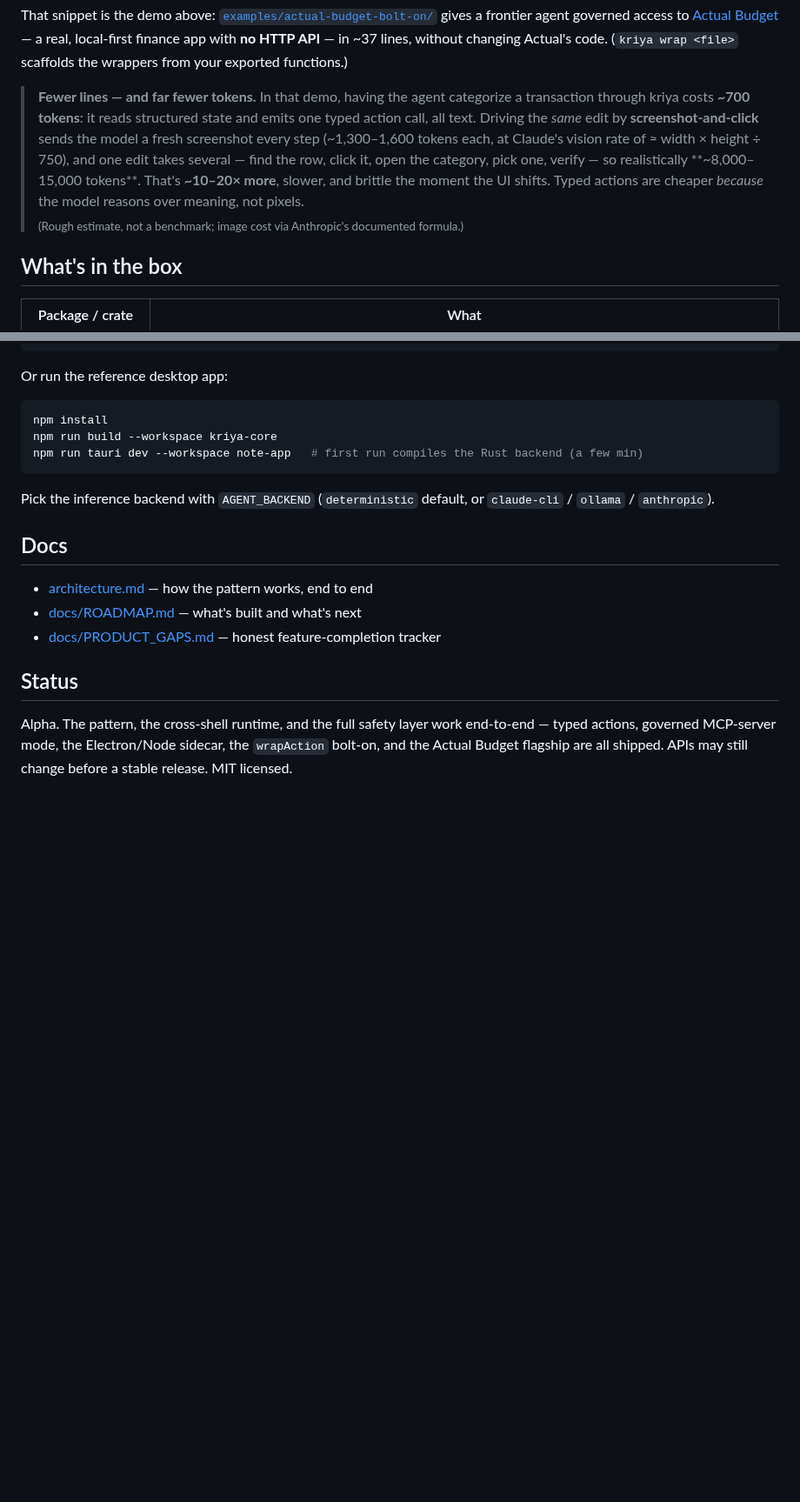
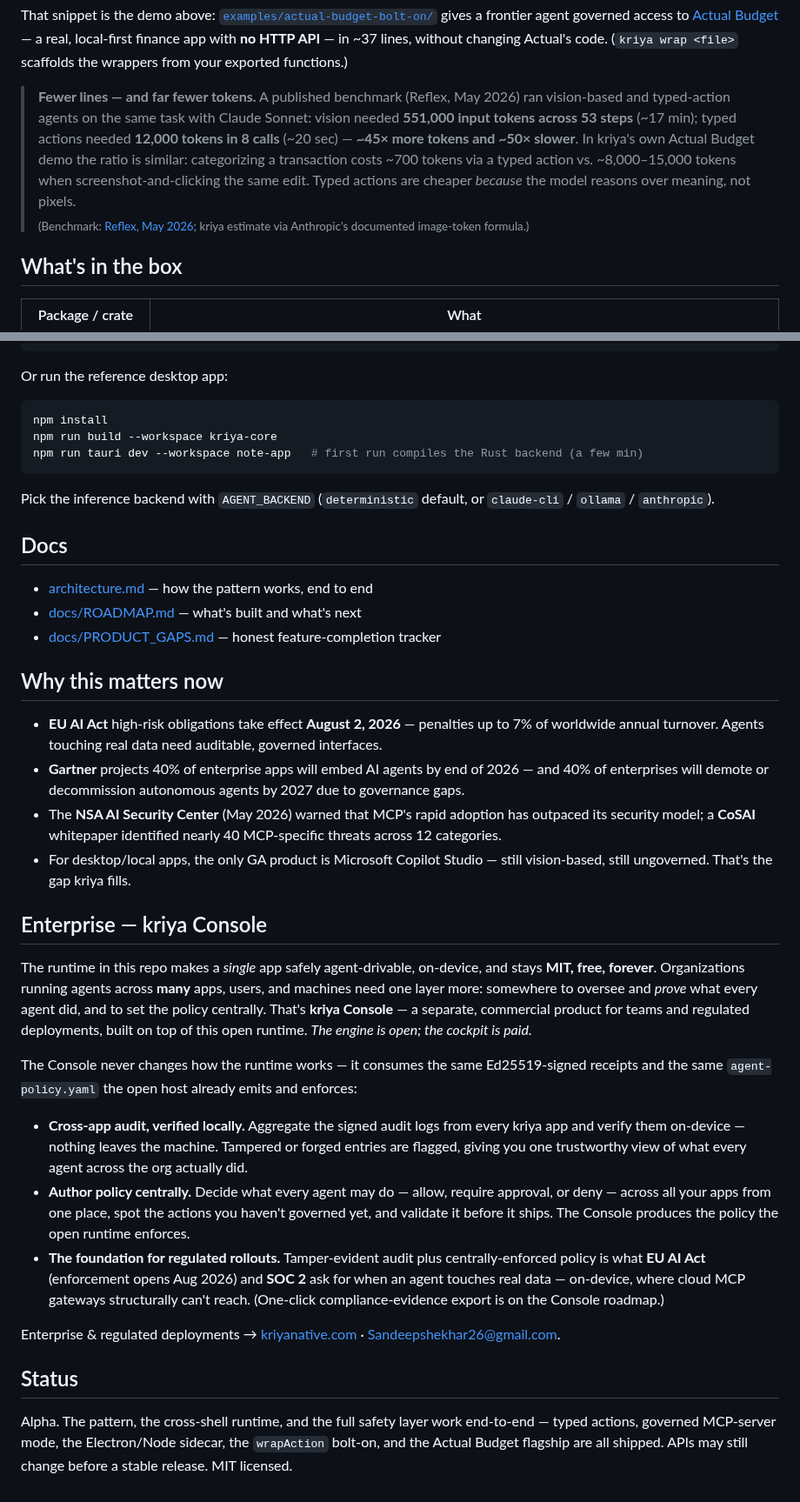
Before and after one commit to sandeepshekhar26/kriya, a Markdown page: README.md, 2 parts joined by grey strips. Shown at 87% size. Drawn GitHub-style; blank space fills up the shorter version.

Commit message:
docs: README — three-frontiers positioning, benchmark numbers, regulatory context
Frame kriya's place in the landscape with the three-frontiers table
(Web/WebMCP, Cloud/MCP, Desktop/none → kriya). Replace the rough token
estimate with published Reflex benchmark data (45× / 50× gap). Add
"Why this matters now" section citing EU AI Act, Gartner, NSA/CoSAI.

Source: https://medium.com/@governex/the-three-frontiers-of-agent-meets-software-and-the-one-nobodys-building-for-a7cafda13715

Co-Authored-By: Claude Opus 4.6 <noreply@anthropic.com>

```diff
--- a/README.md
+++ b/README.md
@@ -151,14 +183,14 @@ gives a frontier agent governed access to [Actual Budget](https://actualbudget.o
 local-first finance app with **no HTTP API** — in ~37 lines, without changing Actual's code.
 (`kriya wrap <file>` scaffolds the wrappers from your exported functions.)
 
-> **Fewer lines — and far fewer tokens.** In that demo, having the agent categorize a transaction
-> through kriya costs **~700 tokens**: it reads structured state and emits one typed action call,
-> all text. Driving the *same* edit by **screenshot-and-click** sends the model a fresh screenshot
-> every step (~1,300–1,600 tokens each, at Claude's vision rate of ≈ width × height ÷ 750), and one
-> edit takes several — find the row, click it, open the category, pick one, verify — so realistically
-> **~8,000–15,000 tokens**. That's **~10–20× more**, slower, and brittle the moment the UI shifts.
-> Typed actions are cheaper *because* the model reasons over meaning, not pixels.
-> <br><sub>(Rough estimate, not a benchmark; image cost via Anthropic's documented formula.)</sub>
+> **Fewer lines — and far fewer tokens.** A published benchmark (Reflex, May 2026) ran vision-based
+> and typed-action agents on the same task with Claude Sonnet: vision needed **551,000 input tokens
+> across 53 steps** (~17 min); typed actions needed **12,000 tokens in 8 calls** (~20 sec) —
+> **~45× more tokens and ~50× slower**. In kriya's own Actual Budget demo the ratio is similar:
+> categorizing a transaction costs ~700 tokens via a typed action vs. ~8,000–15,000 tokens when
+> screenshot-and-clicking the same edit. Typed actions are cheaper *because* the model reasons over
+> meaning, not pixels.
+> <br><sub>(Benchmark: [Reflex, May 2026](https://medium.com/@governex/the-three-frontiers-of-agent-meets-software-and-the-one-nobodys-building-for-a7cafda13715); kriya estimate via Anthropic's documented image-token formula.)</sub>
 
 ## What's in the box
 
@@ -201,6 +233,43 @@ Pick the inference backend with `AGENT_BACKEND` (`deterministic` default, or `cl
 - [docs/ROADMAP.md](docs/ROADMAP.md) — what's built and what's next
 - [docs/PRODUCT_GAPS.md](docs/PRODUCT_GAPS.md) — honest feature-completion tracker
 
+## Why this matters now
+
+- **EU AI Act** high-risk obligations take effect **August 2, 2026** — penalties up to 7% of
+  worldwide annual turnover. Agents touching real data need auditable, governed interfaces.
+- **Gartner** projects 40% of enterprise apps will embed AI agents by end of 2026 — and 40% of
+  enterprises will demote or decommission autonomous agents by 2027 due to governance gaps.
+- The **NSA AI Security Center** (May 2026) warned that MCP's rapid adoption has outpaced its
+  security model; a **CoSAI** whitepaper identified nearly 40 MCP-specific threats across 12
+  categories.
+- For desktop/local apps, the only GA product is Microsoft Copilot Studio — still vision-based,
+  still ungoverned. That's the gap kriya fills.
+
+## Enterprise — kriya Console
+
+The runtime in this repo makes a *single* app safely agent-drivable, on-device, and stays **MIT,
+free, forever**. Organizations running agents across **many** apps, users, and machines need one
+layer more: somewhere to oversee and *prove* what every agent did, and to set the policy
+centrally. That's **kriya Console** — a separate, commercial product for teams and regulated
+deployments, built on top of this open runtime. *The engine is open; the cockpit is paid.*
+
+The Console never changes how the runtime works — it consumes the same Ed25519-signed receipts
+and the same `agent-policy.yaml` the open host already emits and enforces:
+
+- **Cross-app audit, verified locally.** Aggregate the signed audit logs from every kriya app and
+  verify them on-device — nothing leaves the machine. Tampered or forged entries are flagged,
+  giving you one trustworthy view of what every agent across the org actually did.
+- **Author policy centrally.** Decide what every agent may do — allow, require approval, or deny —
+  across all your apps from one place, spot the actions you haven't governed yet, and validate it
+  before it ships. The Console produces the policy the open runtime enforces.
+- **The foundation for regulated rollouts.** Tamper-evident audit plus centrally-enforced policy
+  is what **EU AI Act** (enforcement opens Aug 2026) and **SOC 2** ask for when an agent touches
+  real data — on-device, where cloud MCP gateways structurally can't reach. (One-click
+  compliance-evidence export is on the Console roadmap.)
+
+Enterprise & regulated deployments → [kriyanative.com](https://kriyanative.com) ·
+Sandeepshekhar26@gmail.com.
+
 ## Status
 
 Alpha. The pattern, the cross-shell runtime, and the full safety layer work end-to-end — typed
```
Also changed, not shown: other parts of README.md (+32 -0 lines).
